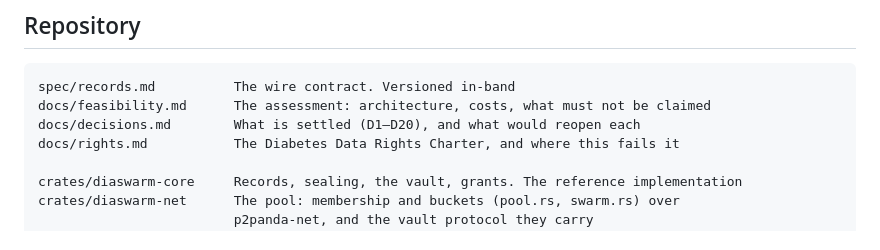
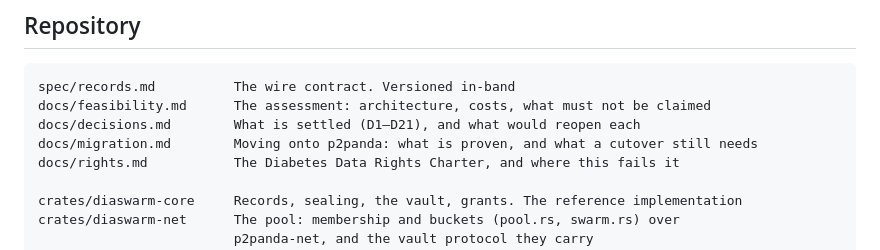
Before and after one commit to alex-poor/diaswarm, a Markdown page: README.md, the part around the change. Rendered like a GitHub page.

````diff
--- a/README.md
+++ b/README.md
@@ -219,7 +219,8 @@ cargo run --bin diaswarm-net -- peer  /tmp/store2 /tmp/n2.key /tmp/friend.id
 ```
 spec/records.md          The wire contract. Versioned in-band
 docs/feasibility.md      The assessment: architecture, costs, what must not be claimed
-docs/decisions.md        What is settled (D1–D20), and what would reopen each
+docs/decisions.md        What is settled (D1–D21), and what would reopen each
+docs/migration.md        Moving onto p2panda: what is proven, and what a cutover still needs
 docs/rights.md           The Diabetes Data Rights Charter, and where this fails it
 
 crates/diaswarm-core     Records, sealing, the vault, grants. The reference implementation
````
Also changed, not shown: docs/migration.md (added, +96 -0 lines).
